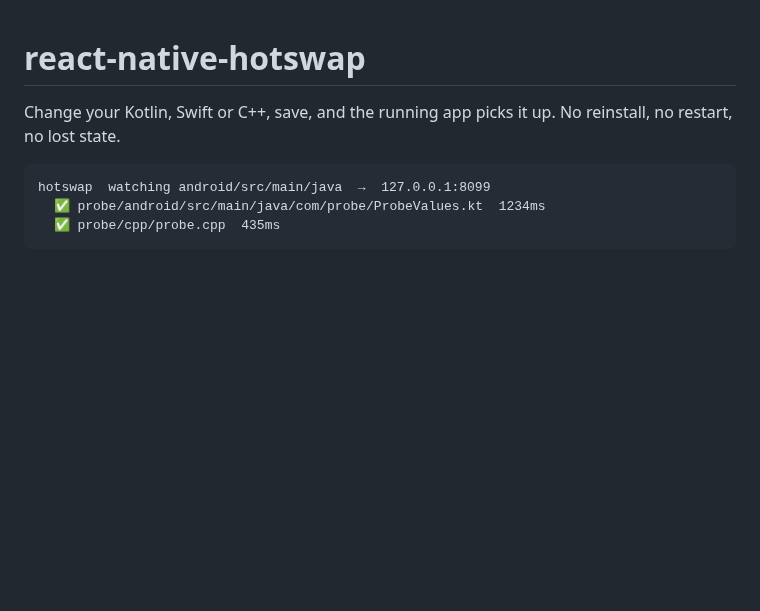
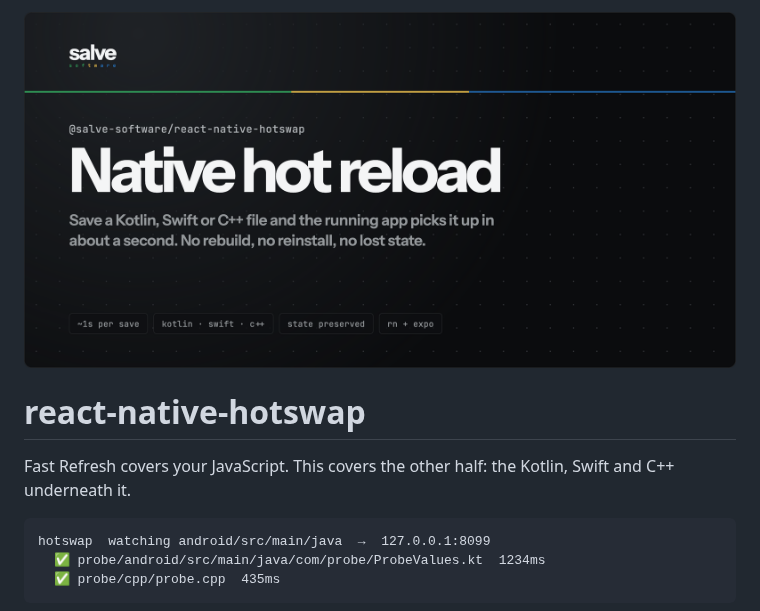
Before and after one commit to Salve-Software/react-native-hotswap, a Markdown page: README.md, the part around the change. Drawn GitHub-style; pictures changed too: assets/banner-hotswap.png (added); blank space fills up the shorter version.

Commit message:
docs: put the banner at the top of the readme
The banner already says "save a file and the running app picks it up", so
the line under the title says what the banner does not: which half of a
React Native app this is for.

Co-Authored-By: Claude Opus 5 (1M context) <noreply@anthropic.com>

````diff
--- a/README.md
+++ b/README.md
@@ -1,7 +1,9 @@
+![react-native-hotswap](assets/banner-hotswap.png)
+
 # react-native-hotswap
 
-Change your Kotlin, Swift or C++, save, and the running app picks it up. No reinstall, no
-restart, no lost state.
+Fast Refresh covers your JavaScript. This covers the other half: the Kotlin, Swift and C++
+underneath it.
 
 ```
 hotswap  watching android/src/main/java  →  127.0.0.1:8099
````
